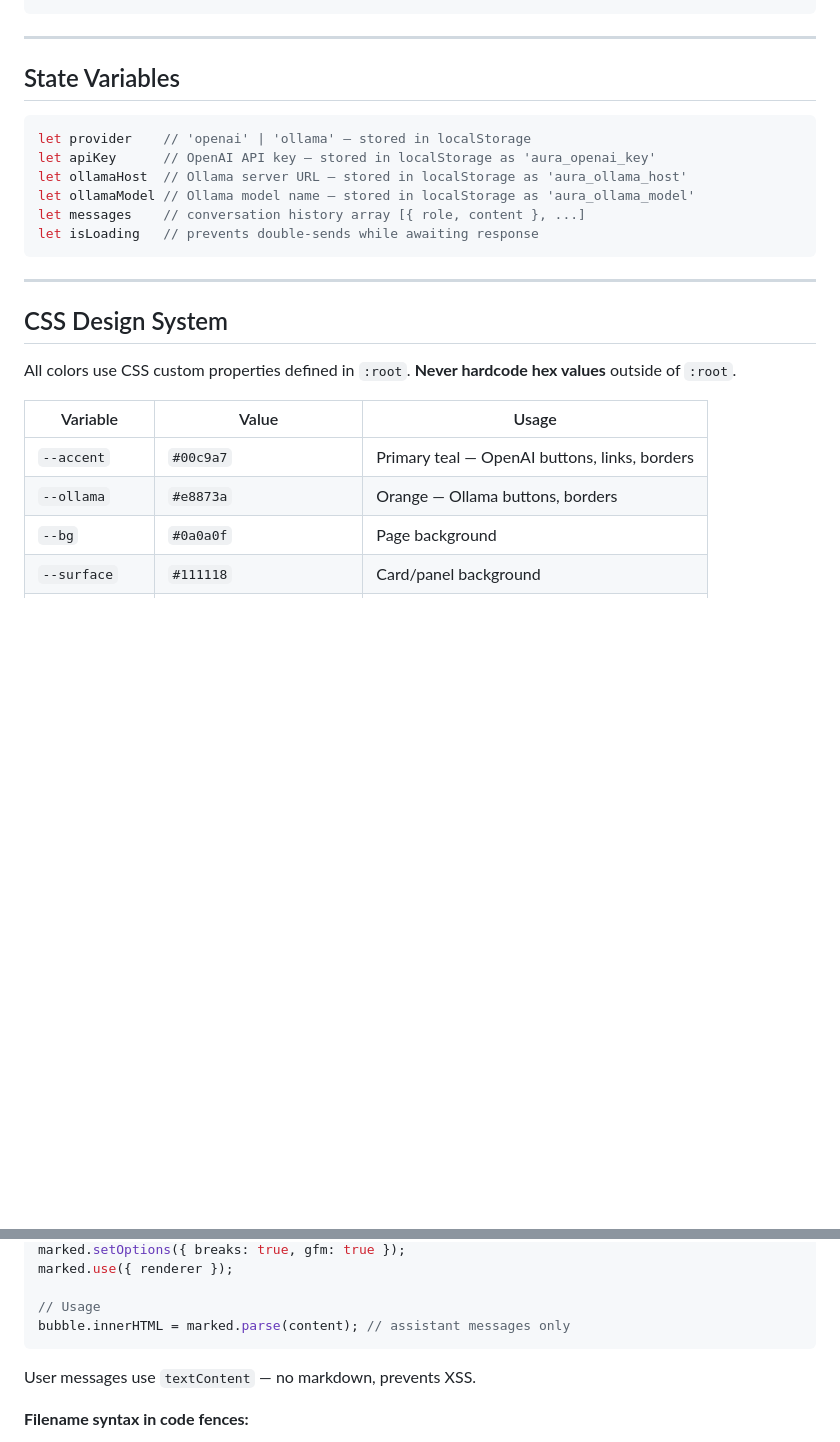
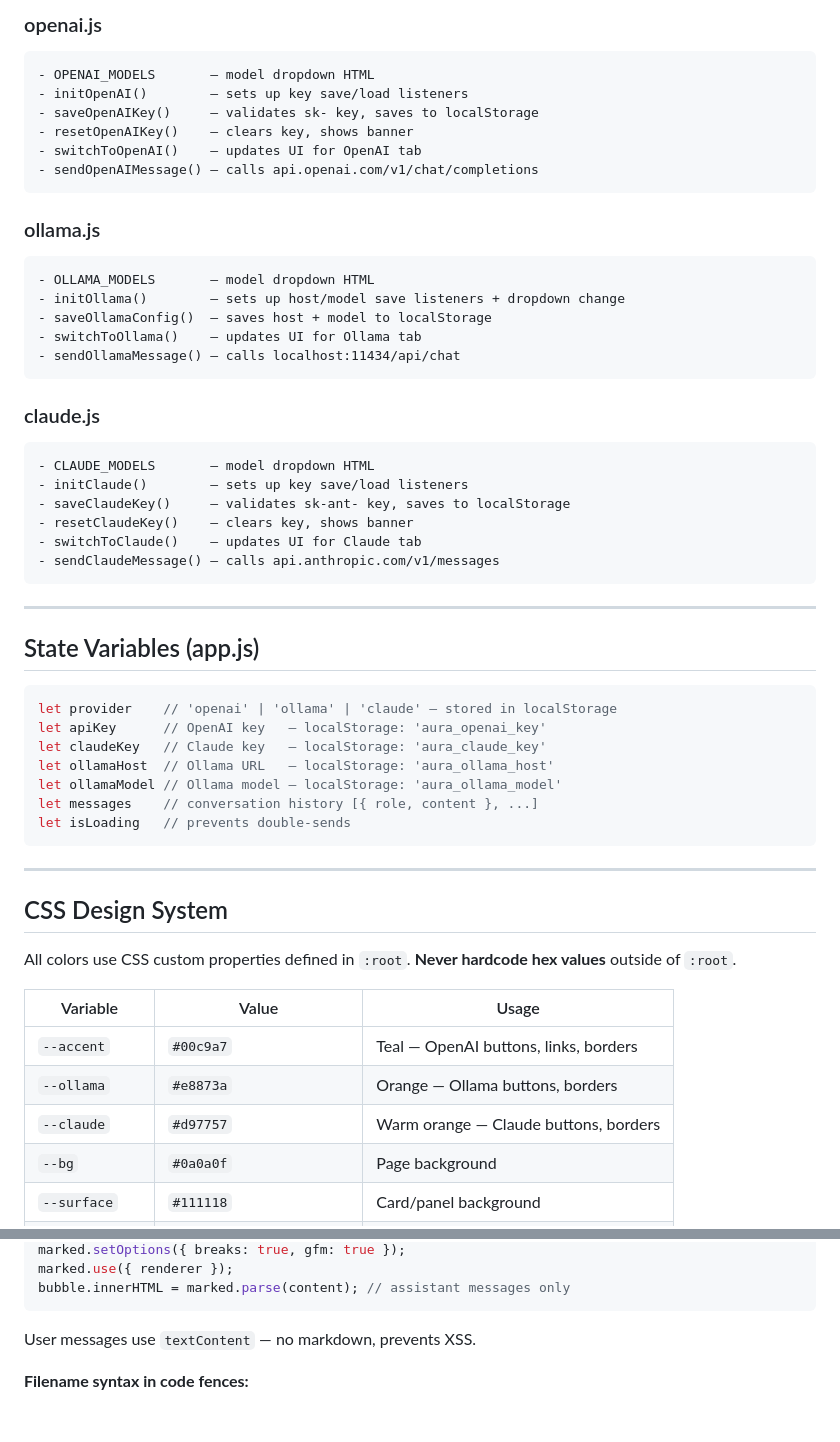
Before and after one commit to rupeshsivasai/aura-ai-chat, a Markdown page: CLAUDE.md, 2 parts joined by grey strips. Rendered like a GitHub page; blank space fills up the shorter version.

````diff
--- a/CLAUDE.md
+++ b/CLAUDE.md
@@ -87,16 +98,44 @@ All JavaScript organized into 14 labeled sections:
+### openai.js
+```
+- OPENAI_MODELS       — model dropdown HTML
+- initOpenAI()        — sets up key save/load listeners
+- saveOpenAIKey()     — validates sk- key, saves to localStorage
+- resetOpenAIKey()    — clears key, shows banner
+- switchToOpenAI()    — updates UI for OpenAI tab
+- sendOpenAIMessage() — calls api.openai.com/v1/chat/completions
+```
+
+### ollama.js
+```
+- OLLAMA_MODELS       — model dropdown HTML
+- initOllama()        — sets up host/model save listeners + dropdown change
+- saveOllamaConfig()  — saves host + model to localStorage
+- switchToOllama()    — updates UI for Ollama tab
+- sendOllamaMessage() — calls localhost:11434/api/chat
+```
+
+### claude.js
+```
+- CLAUDE_MODELS       — model dropdown HTML
+- initClaude()        — sets up key save/load listeners
+- saveClaudeKey()     — validates sk-ant- key, saves to localStorage
+- resetClaudeKey()    — clears key, shows banner
+- switchToClaude()    — updates UI for Claude tab
+- sendClaudeMessage() — calls api.anthropic.com/v1/messages
 ```
 
 ---
 
-## State Variables
+## State Variables (app.js)
 
 ```js
-let provider    // 'openai' | 'ollama' — stored in localStorage
-let apiKey      // OpenAI API key — stored in localStorage as 'aura_openai_key'
-let ollamaHost  // Ollama server URL — stored in localStorage as 'aura_ollama_host'
-let ollamaModel // Ollama model name — stored in localStorage as 'aura_ollama_model'
-let messages    // conversation history array [{ role, content }, ...]
-let isLoading   // prevents double-sends while awaiting response
+let provider    // 'openai' | 'ollama' | 'claude' — stored in localStorage
+let apiKey      // OpenAI key   — localStorage: 'aura_openai_key'
+let claudeKey   // Claude key   — localStorage: 'aura_claude_key'
+let ollamaHost  // Ollama URL   — localStorage: 'aura_ollama_host'
+let ollamaModel // Ollama model — localStorage: 'aura_ollama_model'
+let messages    // conversation history [{ role, content }, ...]
+let isLoading   // prevents double-sends
 ```
 
 ---
@@ -107,8 +146,9 @@ All colors use CSS custom properties defined in `:root`. **Never hardcode hex va
 
 | Variable | Value | Usage |
 |----------|-------|-------|
-| `--accent` | `#00c9a7` | Primary teal — OpenAI buttons, links, borders |
+| `--accent` | `#00c9a7` | Teal — OpenAI buttons, links, borders |
 | `--ollama` | `#e8873a` | Orange — Ollama buttons, borders |
+| `--claude` | `#d97757` | Warm orange — Claude buttons, borders |
 | `--bg` | `#0a0a0f` | Page background |
 | `--surface` | `#111118` | Card/panel background |
 | `--text` | `#e8e6f0` | Primary text |
@@ -193,7 +226,5 @@ renderer.code = function(code, lang) { ... }
 marked.setOptions({ breaks: true, gfm: true });
 marked.use({ renderer });
-
-// Usage
 bubble.innerHTML = marked.parse(content); // assistant messages only
 ```
 
````
Also changed, not shown: other parts of CLAUDE.md (+67 -60 lines).
